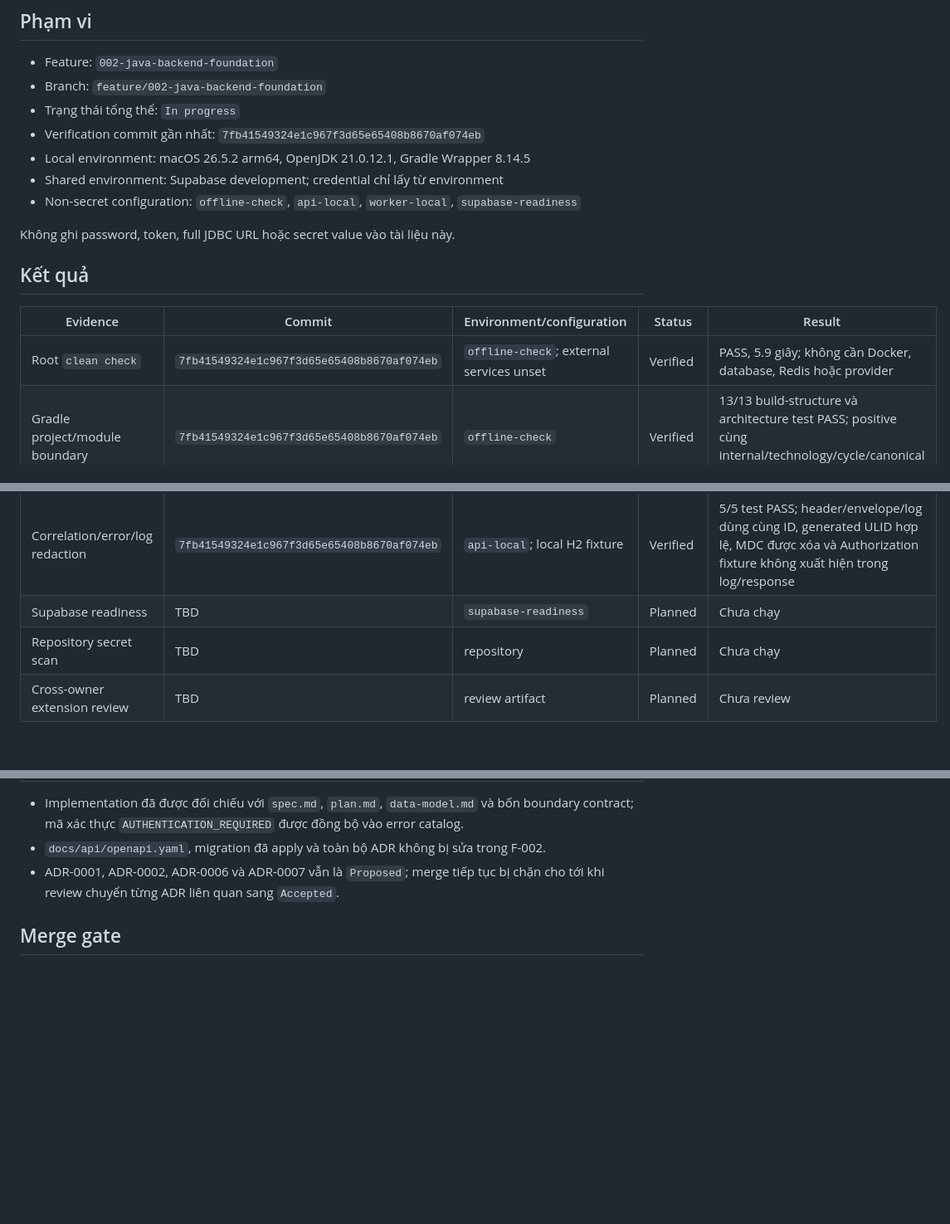
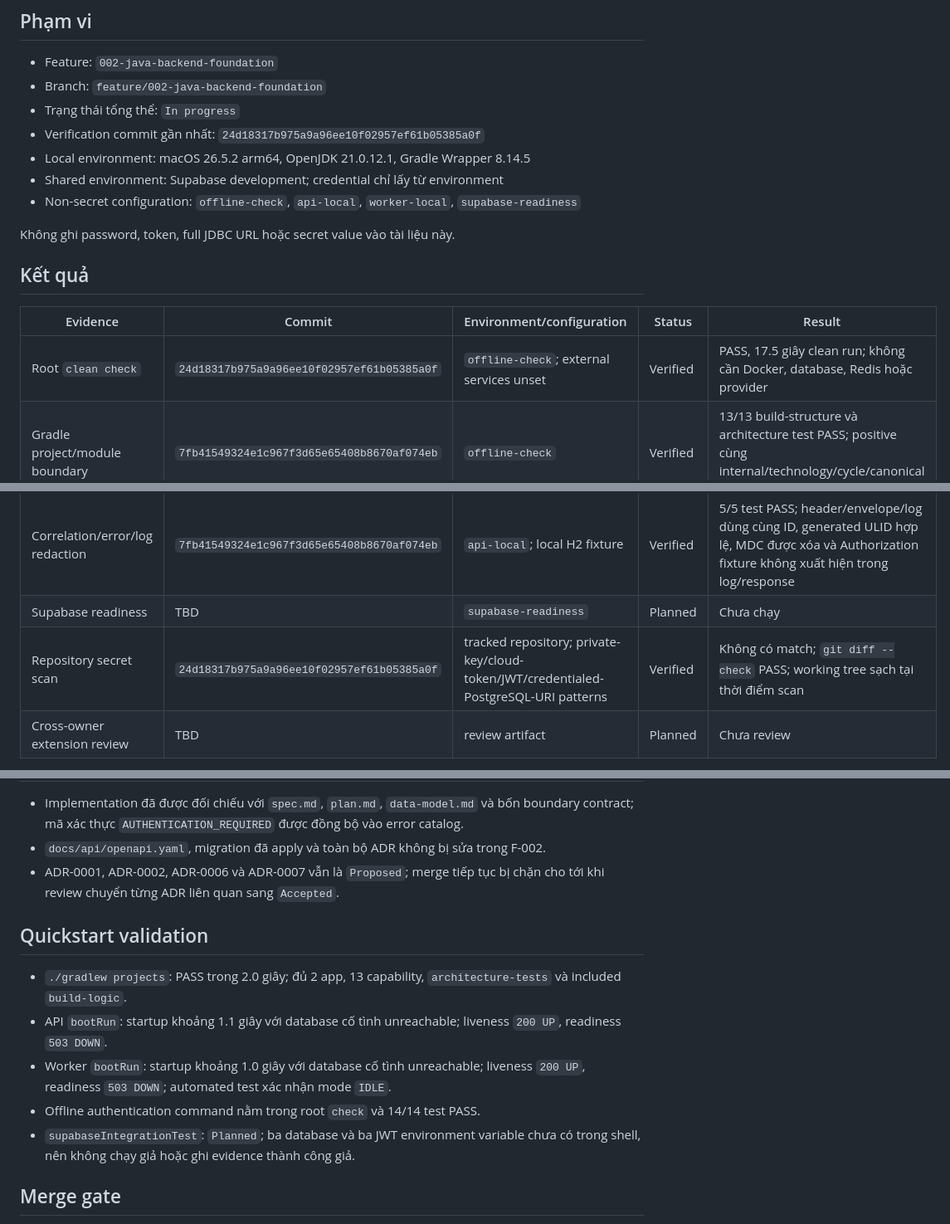
Before and after one commit to PhamVanMinhBinhThuan/crypto-strategy-platform, a Markdown page: specs/002-java-backend-foundation/verification-evidence.md, 3 parts joined by grey strips. Shown at 83% size. GitHub-like rendering; blank space fills up the shorter version.

Commit message:
docs: finalize offline verification evidence

```diff
--- a/specs/002-java-backend-foundation/verification-evidence.md
+++ b/specs/002-java-backend-foundation/verification-evidence.md
@@ -5,7 +5,7 @@
 - Feature: `002-java-backend-foundation`
 - Branch: `feature/002-java-backend-foundation`
 - Trạng thái tổng thể: `In progress`
-- Verification commit gần nhất: `7fb41549324e1c967f3d65e65408b8670af074eb`
+- Verification commit gần nhất: `24d18317b975a9a96ee10f02957ef61b05385a0f`
 - Local environment: macOS 26.5.2 arm64, OpenJDK 21.0.12.1, Gradle Wrapper 8.14.5
 - Shared environment: Supabase development; credential chỉ lấy từ environment
 - Non-secret configuration: `offline-check`, `api-local`, `worker-local`, `supabase-readiness`
@@ -16,13 +16,13 @@ Không ghi password, token, full JDBC URL hoặc secret value vào tài liệu n
 
 | Evidence | Commit | Environment/configuration | Status | Result |
 |---|---|---|---|---|
-| Root `clean check` | `7fb41549324e1c967f3d65e65408b8670af074eb` | `offline-check`; external services unset | Verified | PASS, 5.9 giây; không cần Docker, database, Redis hoặc provider |
+| Root `clean check` | `24d18317b975a9a96ee10f02957ef61b05385a0f` | `offline-check`; external services unset | Verified | PASS, 17.5 giây clean run; không cần Docker, database, Redis hoặc provider |
 | Gradle project/module boundary | `7fb41549324e1c967f3d65e65408b8670af074eb` | `offline-check` | Verified | 13/13 build-structure và architecture test PASS; positive cùng internal/technology/cycle/canonical negative fixture đều được kiểm tra |
 | API/Worker startup và health | `7fb41549324e1c967f3d65e65408b8670af074eb` | local H2 connection fixture; `api-local`, `worker-local` | Verified | API 3/3 và Worker 2/2 test PASS; liveness độc lập database, readiness theo connection, Worker `IDLE` không Redis/queue consumer |
 | Authentication matrix | `7fb41549324e1c967f3d65e65408b8670af074eb` | local RSA signing/JWKS fixture | Verified | 14/14 test PASS; 12 invalid/missing cases bị chặn trước handler, valid token cung cấp đúng UUID; không gọi Supabase Auth |
 | Correlation/error/log redaction | `7fb41549324e1c967f3d65e65408b8670af074eb` | `api-local`; local H2 fixture | Verified | 5/5 test PASS; header/envelope/log dùng cùng ID, generated ULID hợp lệ, MDC được xóa và Authorization fixture không xuất hiện trong log/response |
 | Supabase readiness | TBD | `supabase-readiness` | Planned | Chưa chạy |
-| Repository secret scan | TBD | repository | Planned | Chưa chạy |
+| Repository secret scan | `24d18317b975a9a96ee10f02957ef61b05385a0f` | tracked repository; private-key/cloud-token/JWT/credentialed-PostgreSQL-URI patterns | Verified | Không có match; `git diff --check` PASS; working tree sạch tại thời điểm scan |
 | Cross-owner extension review | TBD | review artifact | Planned | Chưa review |
 
 OpenAPI business contract tại `docs/api/openapi.yaml` không đổi trong commit verification;
@@ -36,6 +36,18 @@ protected authentication controller chỉ tồn tại dưới `src/test`.
 - ADR-0001, ADR-0002, ADR-0006 và ADR-0007 vẫn là `Proposed`; merge tiếp tục bị chặn
   cho tới khi review chuyển từng ADR liên quan sang `Accepted`.
 
+## Quickstart validation
+
+- `./gradlew projects`: PASS trong 2.0 giây; đủ 2 app, 13 capability,
+  `architecture-tests` và included `build-logic`.
+- API `bootRun`: startup khoảng 1.1 giây với database cố tình unreachable; liveness
+  `200 UP`, readiness `503 DOWN`.
+- Worker `bootRun`: startup khoảng 1.0 giây với database cố tình unreachable; liveness
+  `200 UP`, readiness `503 DOWN`; automated test xác nhận mode `IDLE`.
+- Offline authentication command nằm trong root `check` và 14/14 test PASS.
+- `supabaseIntegrationTest`: `Planned`; ba database và ba JWT environment variable chưa
+  có trong shell, nên không chạy giả hoặc ghi evidence thành công giả.
+
 ## Merge gate
 
 - ADR-0001, ADR-0002, ADR-0006 và ADR-0007 phải `Accepted` trước khi merge.
```
Also changed, not shown: specs/002-java-backend-foundation/tasks.md (+2 -2 lines).
